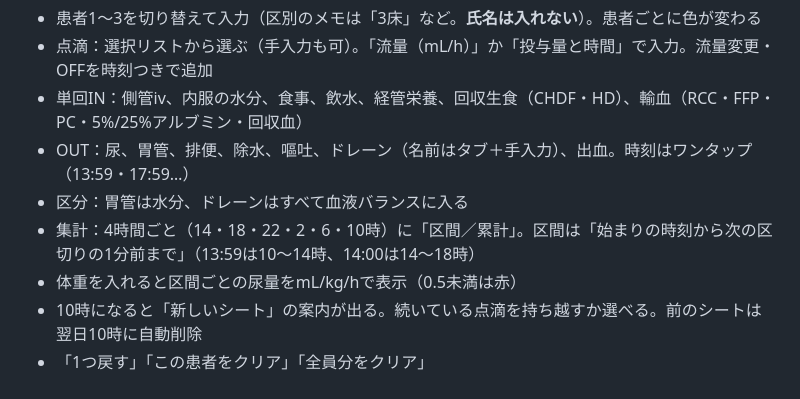
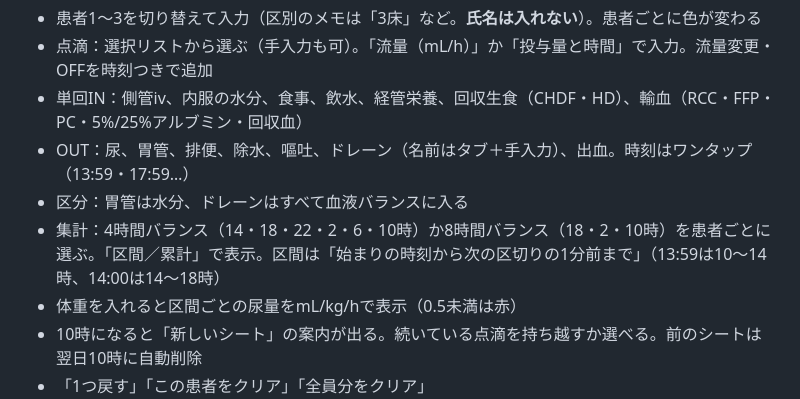
Before and after one commit to koki2983/icu-tool, a Markdown page: README.md, the part around the change. Drawn GitHub-style.

Commit message:
README：8時間バランスを追記

```diff
--- a/README.md
+++ b/README.md
@@ -49,7 +49,7 @@ ICU看護師がベッドサイドで使う、計算・スコア・知識の道
 - 単回IN：側管iv、内服の水分、食事、飲水、経管栄養、回収生食（CHDF・HD）、輸血（RCC・FFP・PC・5%/25%アルブミン・回収血）
 - OUT：尿、胃管、排便、除水、嘔吐、ドレーン（名前はタブ＋手入力）、出血。時刻はワンタップ（13:59・17:59…）
 - 区分：胃管は水分、ドレーンはすべて血液バランスに入る
-- 集計：4時間ごと（14・18・22・2・6・10時）に「区間／累計」。区間は「始まりの時刻から次の区切りの1分前まで」（13:59は10〜14時、14:00は14〜18時）
+- 集計：4時間バランス（14・18・22・2・6・10時）か8時間バランス（18・2・10時）を患者ごとに選ぶ。「区間／累計」で表示。区間は「始まりの時刻から次の区切りの1分前まで」（13:59は10〜14時、14:00は14〜18時）
 - 体重を入れると区間ごとの尿量をmL/kg/hで表示（0.5未満は赤）
 - 10時になると「新しいシート」の案内が出る。続いている点滴を持ち越すか選べる。前のシートは翌日10時に自動削除
 - 「1つ戻す」「この患者をクリア」「全員分をクリア」
```
